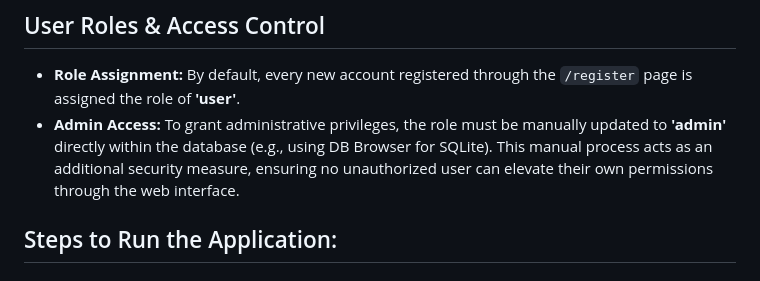
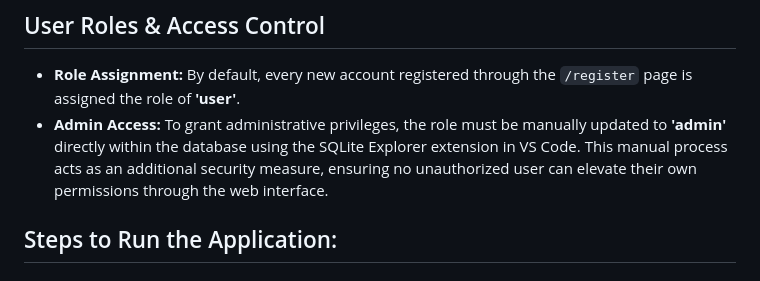
Before and after one commit to Sadeemutairi/security-project, a Markdown page: README.md, the part around the change. GitHub-like rendering.

```diff
--- a/README.md
+++ b/README.md
@@ -93,7 +93,7 @@ HTTPS/TLS is recommended in production environments to encrypt transmitted data.
 
 ## User Roles & Access Control
 * **Role Assignment:** By default, every new account registered through the `/register` page is assigned the role of **'user'**.
-* **Admin Access:** To grant administrative privileges, the role must be manually updated to **'admin'** directly within the database (e.g., using DB Browser for SQLite). This manual process acts as an additional security measure, ensuring no unauthorized user can elevate their own permissions through the web interface.
+* **Admin Access:** To grant administrative privileges, the role must be manually updated to **'admin'** directly within the database using the SQLite Explorer extension in VS Code. This manual process acts as an additional security measure, ensuring no unauthorized user can elevate their own permissions through the web interface.
 
 ## Steps to Run the Application:
 ## 1. Open the Project Folder
```
